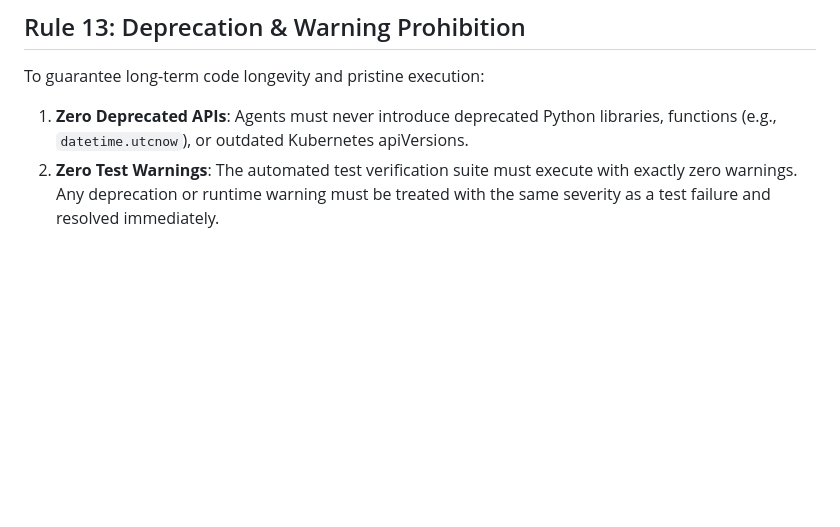
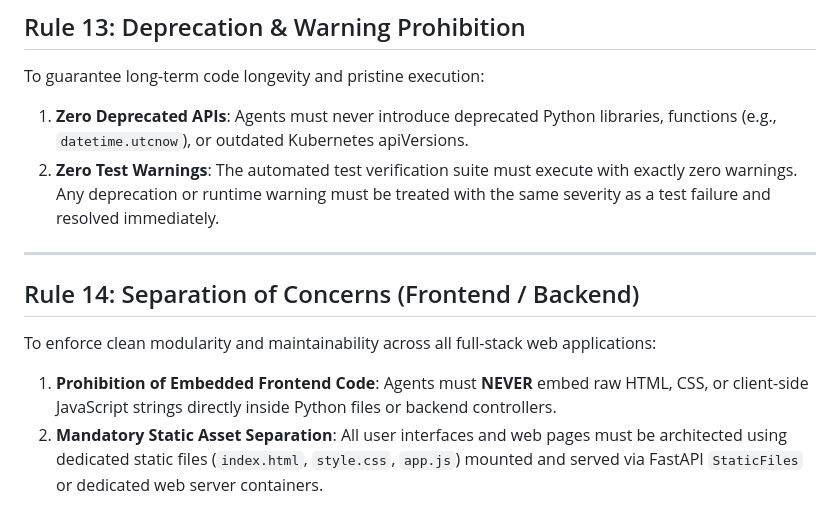
Before and after one commit to ragoler/gke_all, a Markdown page: agent.md, the part around the change. Drawn GitHub-style; blank space fills up the shorter version.

```diff
--- a/agent.md
+++ b/agent.md
@@ -103,3 +103,11 @@ To guarantee long-term code longevity and pristine execution:
 
 1. **Zero Deprecated APIs**: Agents must never introduce deprecated Python libraries, functions (e.g., `datetime.utcnow`), or outdated Kubernetes apiVersions.
 2. **Zero Test Warnings**: The automated test verification suite must execute with exactly zero warnings. Any deprecation or runtime warning must be treated with the same severity as a test failure and resolved immediately.
+
+---
+
+## Rule 14: Separation of Concerns (Frontend / Backend)
+To enforce clean modularity and maintainability across all full-stack web applications:
+
+1. **Prohibition of Embedded Frontend Code**: Agents must **NEVER** embed raw HTML, CSS, or client-side JavaScript strings directly inside Python files or backend controllers.
+2. **Mandatory Static Asset Separation**: All user interfaces and web pages must be architected using dedicated static files (`index.html`, `style.css`, `app.js`) mounted and served via FastAPI `StaticFiles` or dedicated web server containers.
```
Also changed, not shown: plan.md (+9 -0 lines).
